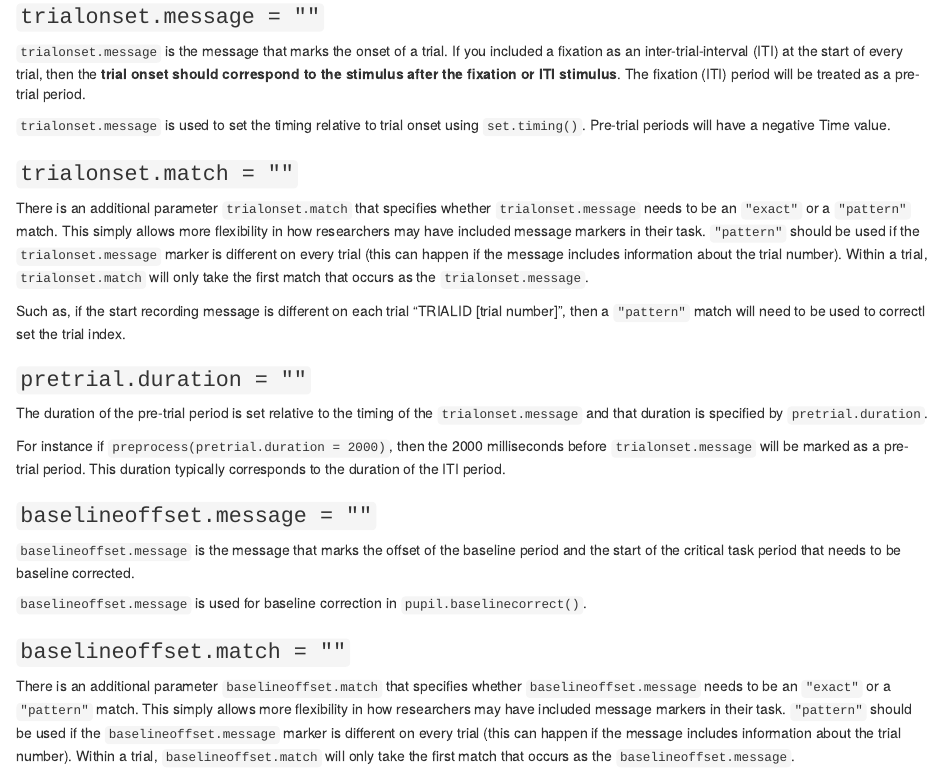
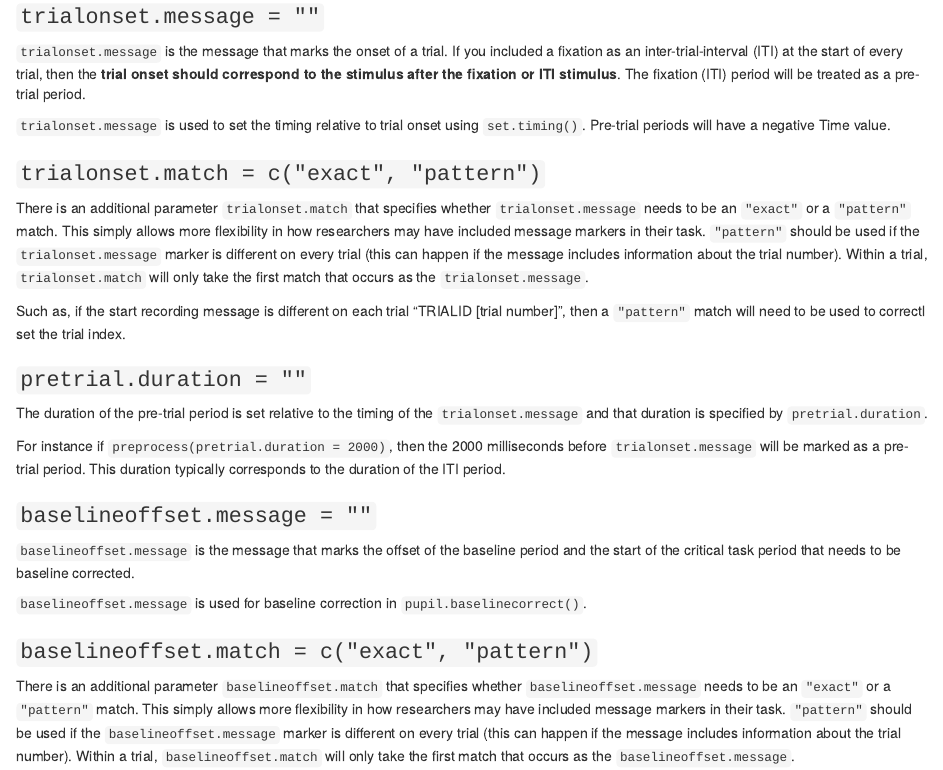
Before and after one commit to dr-JT/pupillometry, an R Markdown document (vignettes/Message Markers.Rmd): the page in a window 1100 px wide, from 490 px down. Rendered offline with R 4.5, knitr and Pandoc, with nearby package versions.

Commit message:
update article

```diff
--- a/vignettes/Message Markers.Rmd
+++ b/vignettes/Message Markers.Rmd
@@ -30,7 +30,7 @@ There is an additional parameter `startrecording.match` that specifies whether `
 
 `trialonset.message` is used to set the timing relative to trial onset using `set.timing()`. Pre-trial periods will have a negative Time value.
 
-### `trialonset.match = ""`
+### `trialonset.match = c("exact", "pattern")`
 
 There is an additional parameter `trialonset.match` that specifies whether `trialonset.message` needs to be an `"exact"` or a `"pattern"` match. This simply allows more flexibility in how researchers may have included message markers in their task. `"pattern"` should be used if the `trialonset.message` marker is different on every trial (this can happen if the message includes information about the trial number). Within a trial, `trialonset.match` will only take the first match that occurs as the `trialonset.message`.
 
@@ -48,6 +48,6 @@ For instance if `preprocess(pretrial.duration = 2000)`, then the 2000 millisecon
 
 `baselineoffset.message` is used for baseline correction in `pupil.baselinecorrect()`.
 
-### `baselineoffset.match = ""`
+### `baselineoffset.match = c("exact", "pattern")`
 
 There is an additional parameter `baselineoffset.match` that specifies whether `baselineoffset.message` needs to be an `"exact"` or a `"pattern"` match. This simply allows more flexibility in how researchers may have included message markers in their task. `"pattern"` should be used if the `baselineoffset.message` marker is different on every trial (this can happen if the message includes information about the trial number). Within a trial, `baselineoffset.match` will only take the first match that occurs as the `baselineoffset.message`.
```
Also changed, not shown: 1 other file.
